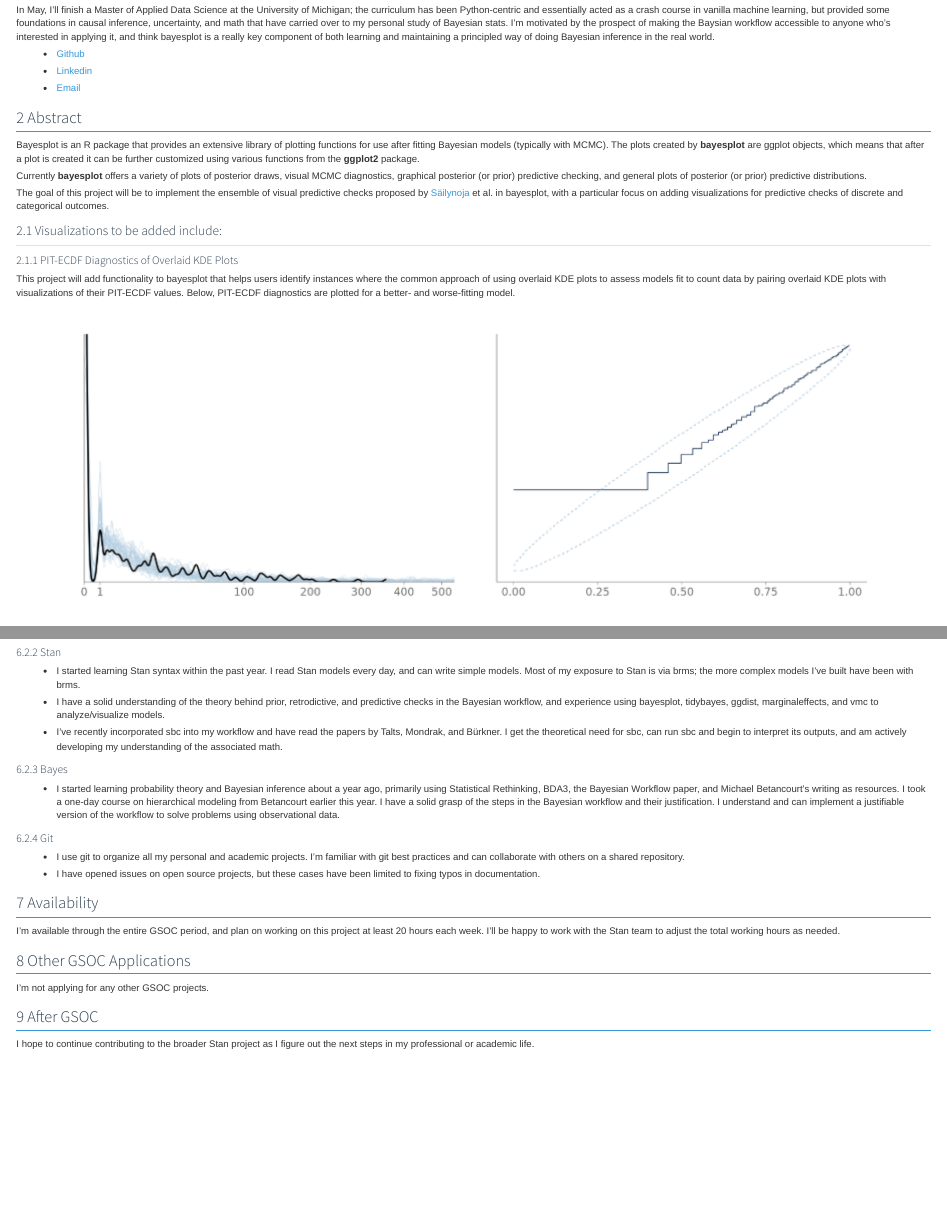
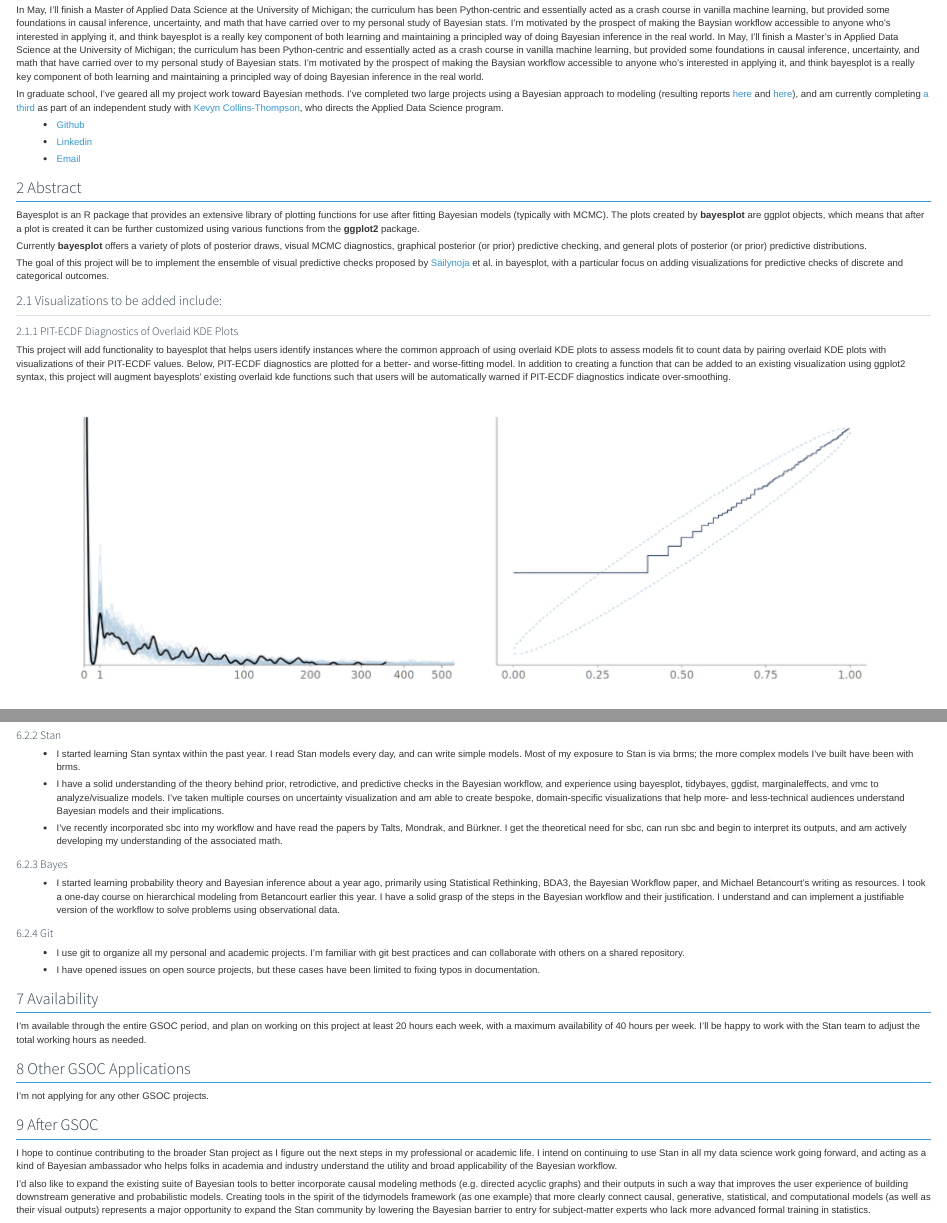
Before and after one commit to MichaelPaulLight/gsoc_proposal, a Quarto document (proposal.qmd): the page in a window 1100 px wide, from 90 px down, and a second part further down, joined at a grey line. Rendered offline with R 4.5, knitr and Pandoc in place of Quarto, with nearby package versions; some code elsewhere in the file could not run offline.

Commit message:
update proposal language

```diff
--- a/proposal.qmd
+++ b/proposal.qmd
@@ -15,6 +15,9 @@ editor: visual
 # About
 
 In May, I'll finish a Master of Applied Data Science at the University of Michigan; the curriculum has been Python-centric and essentially acted as a crash course in vanilla machine learning, but provided some foundations in causal inference, uncertainty, and math that have carried over to my personal study of Bayesian stats. I'm motivated by the prospect of making the Baysian workflow accessible to anyone who's interested in applying it, and think bayesplot is a really key component of both learning and maintaining a principled way of doing Bayesian inference in the real world.
+In May, I'll finish a Master's in Applied Data Science at the University of Michigan; the curriculum has been Python-centric and essentially acted as a crash course in vanilla machine learning, but provided some foundations in causal inference, uncertainty, and math that have carried over to my personal study of Bayesian stats. I'm motivated by the prospect of making the Baysian workflow accessible to anyone who's interested in applying it, and think bayesplot is a really key component of both learning and maintaining a principled way of doing Bayesian inference in the real world.
+
+In graduate school, I've geared all my project work toward Bayesian methods. I've completed two large projects using a Bayesian approach to modeling (resulting reports [here](https://github.com/MichaelPaulLight/milestone_2/blob/main/reporting/report.pdf) and [here](https://github.com/MichaelPaulLight/milestone_2/blob/main/reporting/report.pdf)), and am currently completing [a third](https://github.com/MichaelPaulLight/nba_l2m) as part of an independent study with [Kevyn Collins-Thompson](https://www.si.umich.edu/people/kevyn-collins-thompson), who directs the Applied Data Science program.
 
 -   [Github](https://github.com/MichaelPaulLight)
 
@@ -34,7 +37,7 @@ The goal of this project will be to implement the ensemble of visual predictive
 
 ### PIT-ECDF Diagnostics of Overlaid KDE Plots
 
-This project will add functionality to bayesplot that helps users identify instances where the common approach of using overlaid KDE plots to assess models fit to count data by pairing overlaid KDE plots with visualizations of their PIT-ECDF values. Below, PIT-ECDF diagnostics are plotted for a better- and worse-fitting model.
+This project will add functionality to bayesplot that helps users identify instances where the common approach of using overlaid KDE plots to assess models fit to count data by pairing overlaid KDE plots with visualizations of their PIT-ECDF values. Below, PIT-ECDF diagnostics are plotted for a better- and worse-fitting model. In addition to creating a function that can be added to an existing visualization using ggplot2 syntax, this project will augment bayesplots' existing overlaid kde functions such that users will be automatically warned if PIT-ECDF diagnostics indicate over-smoothing.
 
 ![PIT-ECDF plot shows a better fit to data.](figures/plot_pit-ecdf.png)![PIT-ECDF plot shows a worse fit to data.](figures/plot_pit-ecdf_2.png)
 
@@ -116,7 +119,7 @@ I also think working on a GSOC project with the Stan team represents an invaluab
 
 -   I started learning Stan syntax within the past year. I read Stan models every day, and can write simple models. Most of my exposure to Stan is via brms; the more complex models I’ve built have been with brms.
 
--   I have a solid understanding of the theory behind prior, retrodictive, and predictive checks in the Bayesian workflow, and experience using bayesplot, tidybayes, ggdist, marginaleffects, and vmc to analyze/visualize models.
+-   I have a solid understanding of the theory behind prior, retrodictive, and predictive checks in the Bayesian workflow, and experience using bayesplot, tidybayes, ggdist, marginaleffects, and vmc to analyze/visualize models. I've taken multiple courses on uncertainty visualization and am able to create bespoke, domain-specific visualizations that help more- and less-technical audiences understand Bayesian models and their implications.
 
 -   I’ve recently incorporated sbc into my workflow and have read the papers by Talts, Mondrak, and Bürkner. I get the theoretical need for sbc, can run sbc and begin to interpret its outputs, and am actively developing my understanding of the associated math.
 
@@ -132,7 +135,7 @@ I also think working on a GSOC project with the Stan team represents an invaluab
 
 # Availability
 
-I'm available through the entire GSOC period, and plan on working on this project at least 20 hours each week. I'll be happy to work with the Stan team to adjust the total working hours as needed.
+I'm available through the entire GSOC period, and plan on working on this project at least 20 hours each week, with a maximum availability of 40 hours per week. I'll be happy to work with the Stan team to adjust the total working hours as needed.
 
 # Other GSOC Applications
 
@@ -140,4 +143,6 @@ I'm not applying for any other GSOC projects.
 
 # After GSOC
 
-I hope to continue contributing to the broader Stan project as I figure out the next steps in my professional or academic life.
+I hope to continue contributing to the broader Stan project as I figure out the next steps in my professional or academic life. I intend on continuing to use Stan in all my data science work going forward, and acting as a kind of Bayesian ambassador who helps folks in academia and industry understand the utility and broad applicability of the Bayesian workflow.
+
+I'd also like to expand the existing suite of Bayesian tools to better incorporate causal modeling methods (e.g. directed acyclic graphs) and their outputs in such a way that improves the user experience of building downstream generative and probabilistic models. Creating tools in the spirit of the tidymodels framework (as one example) that more clearly connect causal, generative, statistical, and computational models (as well as their visual outputs) represents a major opportunity to expand the Stan community by lowering the Bayesian barrier to entry for subject-matter experts who lack more advanced formal training in statistics.
```
Also changed, not shown: 1 other file.
